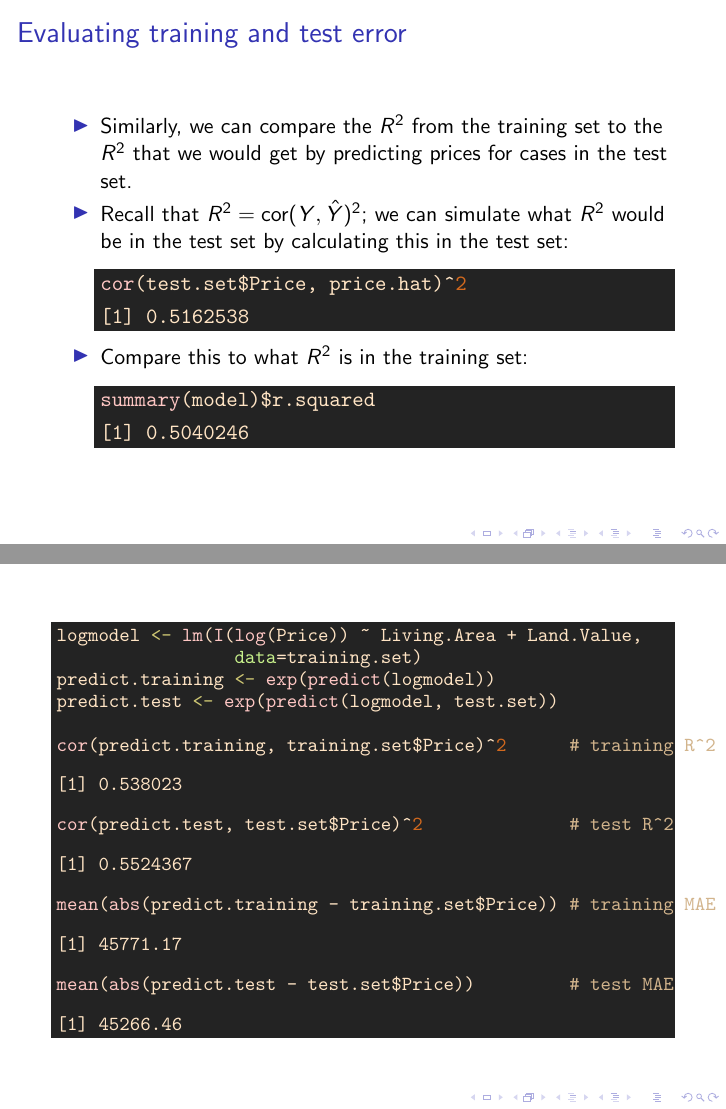
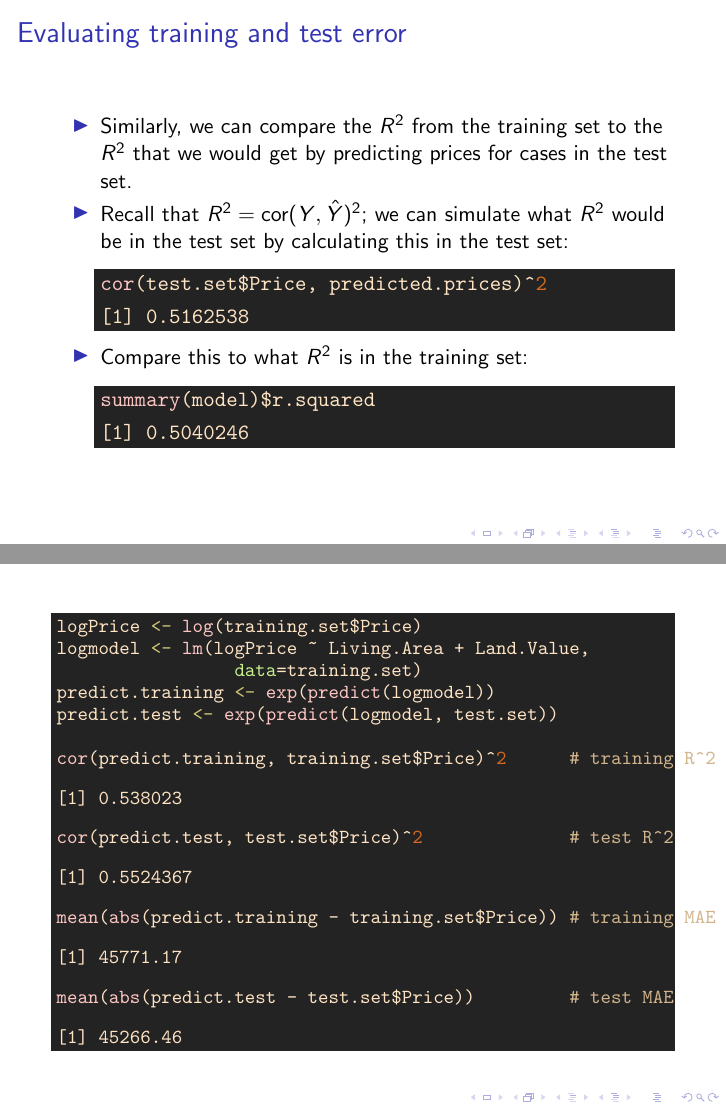
Before and after one commit to brianlukoff/sta371g, LaTeX slides (slides/lecture-22/lecture-22.tex): pages 41 and 43 of 49, joined at a grey line. Compiled offline with pdfLaTeX; a LaTeX package or settings file that is missing is left out.

Commit message:
Add Lecture 21 script and simplify notation/terms in Lecture 22.

```diff
--- a/slides/lecture-22/lecture-22.tex
+++ b/slides/lecture-22/lecture-22.tex
@@ -357,8 +357,8 @@
 \begin{knitrout}
 \definecolor{shadecolor}{rgb}{0.137, 0.137, 0.137}\color{fgcolor}\begin{kframe}
 \begin{alltt}
-\hlstd{price.hat} \hlkwb{<-} \hlkwd{predict}\hlstd{(model, test.set)}
-\hlkwd{mean}\hlstd{(}\hlkwd{abs}\hlstd{(test.set}\hlopt{$}\hlstd{Price} \hlopt{-} \hlstd{price.hat))}
+\hlstd{predicted.prices} \hlkwb{<-} \hlkwd{predict}\hlstd{(model, test.set)}
+\hlkwd{mean}\hlstd{(}\hlkwd{abs}\hlstd{(test.set}\hlopt{$}\hlstd{Price} \hlopt{-} \hlstd{predicted.prices))}
 \end{alltt}
 \begin{verbatim}
 [1] 47983.22
@@ -374,7 +374,7 @@
 \begin{knitrout}
 \definecolor{shadecolor}{rgb}{0.137, 0.137, 0.137}\color{fgcolor}\begin{kframe}
 \begin{alltt}
-\hlkwd{cor}\hlstd{(test.set}\hlopt{$}\hlstd{Price, price.hat)}\hlopt{^}\hlnum{2}
+\hlkwd{cor}\hlstd{(test.set}\hlopt{$}\hlstd{Price, predicted.prices)}\hlopt{^}\hlnum{2}
 \end{alltt}
 \begin{verbatim}
 [1] 0.5162538
@@ -408,7 +408,8 @@
 \begin{knitrout}
 \definecolor{shadecolor}{rgb}{0.137, 0.137, 0.137}\color{fgcolor}\begin{kframe}
 \begin{alltt}
-\hlstd{logmodel} \hlkwb{<-} \hlkwd{lm}\hlstd{(}\hlkwd{I}\hlstd{(}\hlkwd{log}\hlstd{(Price))} \hlopt{~} \hlstd{Living.Area} \hlopt{+} \hlstd{Land.Value,}
+\hlstd{logPrice} \hlkwb{<-} \hlkwd{log}\hlstd{(training.set}\hlopt{$}\hlstd{Price)}
+\hlstd{logmodel} \hlkwb{<-} \hlkwd{lm}\hlstd{(logPrice} \hlopt{~} \hlstd{Living.Area} \hlopt{+} \hlstd{Land.Value,}
                  \hlkwc{data}\hlstd{=training.set)}
 \hlstd{predict.training} \hlkwb{<-} \hlkwd{exp}\hlstd{(}\hlkwd{predict}\hlstd{(logmodel))}
 \hlstd{predict.test} \hlkwb{<-} \hlkwd{exp}\hlstd{(}\hlkwd{predict}\hlstd{(logmodel, test.set))}
```
Also changed, not shown: README.md, slides/lecture-22/lecture-22.pdf, slides/lecture-22/lecture-22.tex (2 more changed lines), 2 other files.
